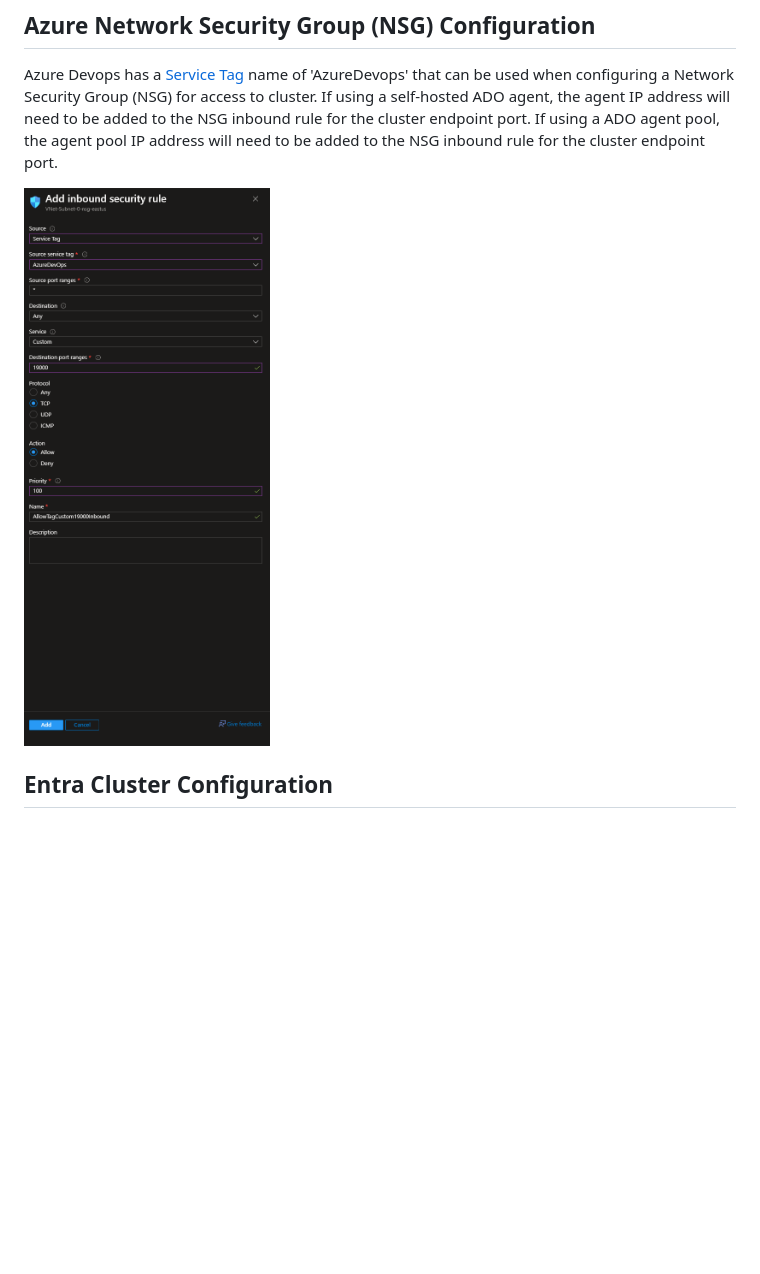
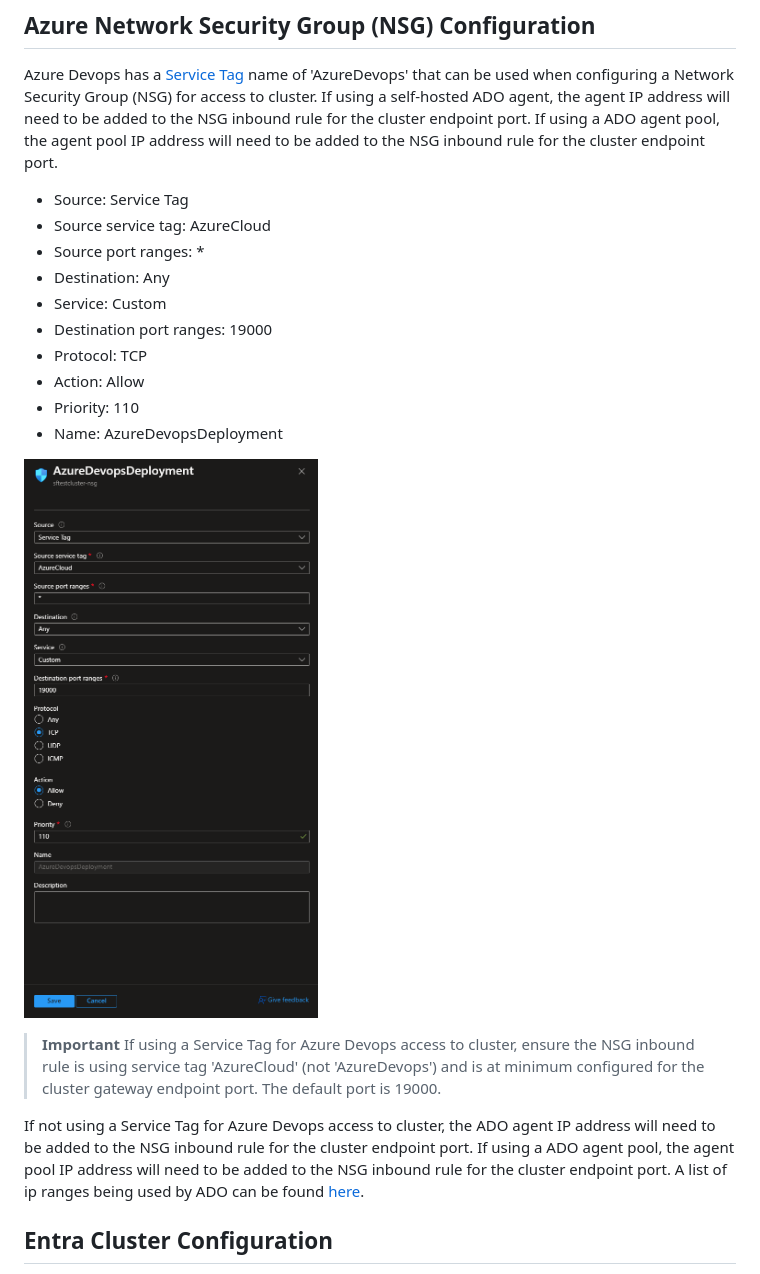
Before and after one commit to Azure/Service-Fabric-Troubleshooting-Guides, a Markdown page: Deployment/how-to-configure-azure-devops-for-service-fabric-cluster.md, the part around the change. Rendered like a GitHub page; pictures changed too: media/how-to-configure-azure-devops-for-service-fabric-cluster/ado-nsg-service-tag.png; blank space fills up the shorter version.

Commit message:
add 'AzureCloud' nsg rule

```diff
--- a/Deployment/how-to-configure-azure-devops-for-service-fabric-cluster.md
+++ b/Deployment/how-to-configure-azure-devops-for-service-fabric-cluster.md
@@ -35,7 +35,23 @@ For Service Fabric service connection configurations, it is recommended to use E
 
 Azure Devops has a [Service Tag](https://learn.microsoft.com/azure/virtual-network/service-tags-overview) name of 'AzureDevops' that can be used when configuring a Network Security Group (NSG) for access to cluster. If using a self-hosted ADO agent, the agent IP address will need to be added to the NSG inbound rule for the cluster endpoint port. If using a ADO agent pool, the agent pool IP address will need to be added to the NSG inbound rule for the cluster endpoint port.
 
+- Source: Service Tag
+- Source service tag: AzureCloud
+- Source port ranges: *
+- Destination: Any
+- Service: Custom
+- Destination port ranges: 19000
+- Protocol: TCP
+- Action: Allow
+- Priority: 110
+- Name: AzureDevopsDeployment
+
 ![nsg inbound rule](/media/how-to-configure-azure-devops-for-service-fabric-cluster/ado-nsg-service-tag.png)
+
+> **Important**
+> If using a Service Tag for Azure Devops access to cluster, ensure the NSG inbound rule is using service tag 'AzureCloud' (not 'AzureDevops') and is at minimum configured for the cluster gateway endpoint port. The default port is 19000.
+
+If not using a Service Tag for Azure Devops access to cluster, the ADO agent IP address will need to be added to the NSG inbound rule for the cluster endpoint port. If using a ADO agent pool, the agent pool IP address will need to be added to the NSG inbound rule for the cluster endpoint port. A list of ip ranges being used by ADO can be found [here](https://docs.microsoft.com/azure/devops/organizations/security/allow-list-ip-url?view=azure-devops#ip-ranges).
 
 ## Entra Cluster Configuration
 
```
Also changed, not shown: Deployment/how-to-configure-azure-devops-for-service-fabric-arm-deployments.md (+4 -2 lines).
